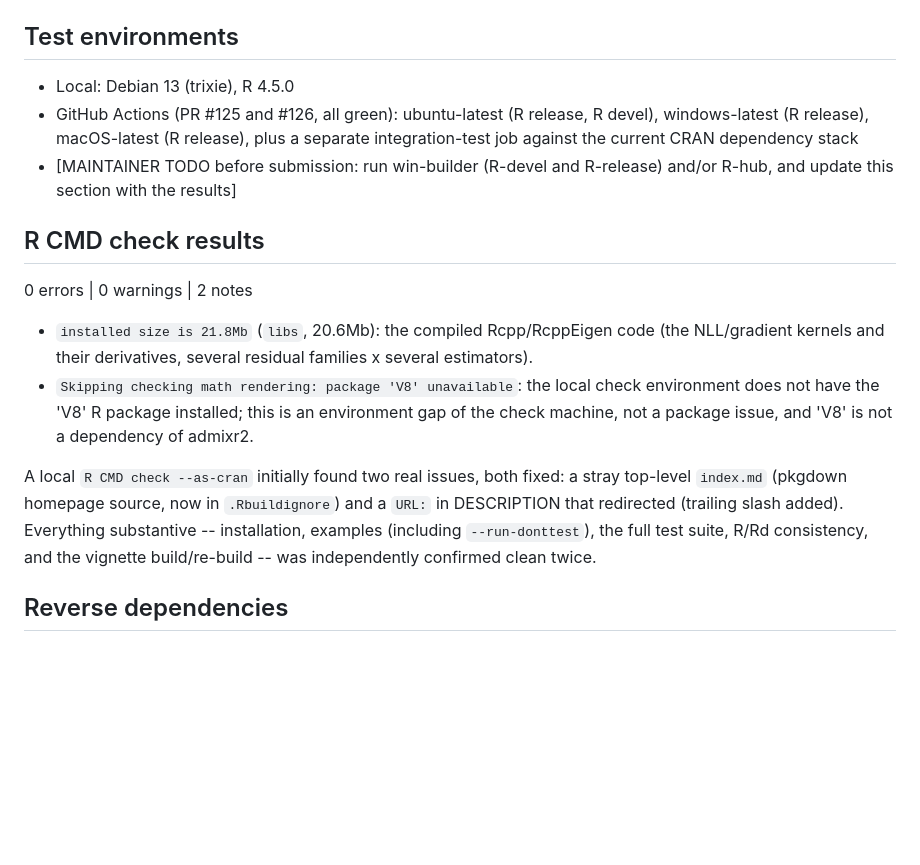
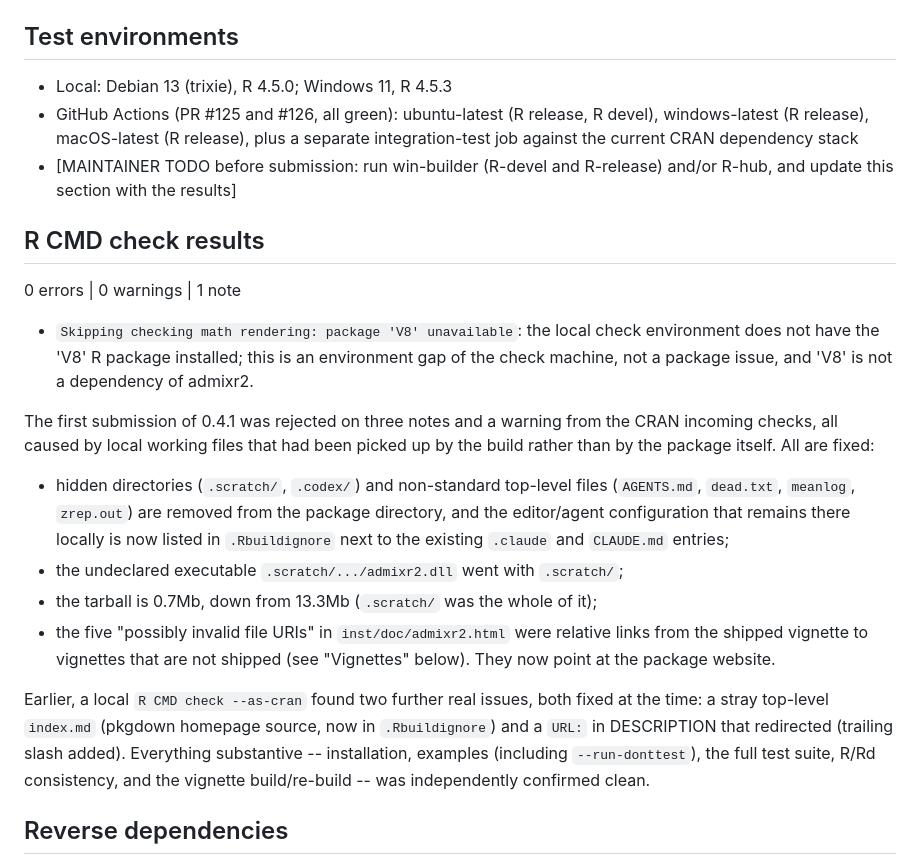
Before and after one commit to LeidenPharmacology/admixr2, a Markdown page: cran-comments.md, the part around the change. Rendered like a GitHub page; blank space fills up the shorter version.

Commit message:
docs: record the fixed incoming-check result in cran-comments
Co-Authored-By: Claude Opus 5 (1M context) <noreply@anthropic.com>

```diff
--- a/cran-comments.md
+++ b/cran-comments.md
@@ -34,7 +34,7 @@ releases.
 
 ## Test environments
 
-- Local: Debian 13 (trixie), R 4.5.0
+- Local: Debian 13 (trixie), R 4.5.0; Windows 11, R 4.5.3
 - GitHub Actions (PR #125 and #126, all green): ubuntu-latest (R release,
   R devel), windows-latest (R release), macOS-latest (R release), plus a
   separate integration-test job against the current CRAN dependency stack
@@ -43,22 +43,34 @@ releases.
 
 ## R CMD check results
 
-0 errors | 0 warnings | 2 notes
+0 errors | 0 warnings | 1 note
 
-- `installed size is 21.8Mb` (`libs`, 20.6Mb): the compiled Rcpp/RcppEigen
-  code (the NLL/gradient kernels and their derivatives, several residual
-  families x several estimators).
 - `Skipping checking math rendering: package 'V8' unavailable`: the local
   check environment does not have the 'V8' R package installed; this is an
   environment gap of the check machine, not a package issue, and 'V8' is not
   a dependency of admixr2.
 
-A local `R CMD check --as-cran` initially found two real issues, both fixed:
-a stray top-level `index.md` (pkgdown homepage source, now in
-`.Rbuildignore`) and a `URL:` in DESCRIPTION that redirected (trailing slash
-added). Everything substantive -- installation, examples (including
+The first submission of 0.4.1 was rejected on three notes and a warning from
+the CRAN incoming checks, all caused by local working files that had been
+picked up by the build rather than by the package itself. All are fixed:
+
+- hidden directories (`.scratch/`, `.codex/`) and non-standard top-level
+  files (`AGENTS.md`, `dead.txt`, `meanlog`, `zrep.out`) are removed from the
+  package directory, and the editor/agent configuration that remains there
+  locally is now listed in `.Rbuildignore` next to the existing `.claude`
+  and `CLAUDE.md` entries;
+- the undeclared executable `.scratch/.../admixr2.dll` went with `.scratch/`;
+- the tarball is 0.7Mb, down from 13.3Mb (`.scratch/` was the whole of it);
+- the five "possibly invalid file URIs" in `inst/doc/admixr2.html` were
+  relative links from the shipped vignette to vignettes that are not shipped
+  (see "Vignettes" below). They now point at the package website.
+
+Earlier, a local `R CMD check --as-cran` found two further real issues, both
+fixed at the time: a stray top-level `index.md` (pkgdown homepage source, now
+in `.Rbuildignore`) and a `URL:` in DESCRIPTION that redirected (trailing
+slash added). Everything substantive -- installation, examples (including
 `--run-donttest`), the full test suite, R/Rd consistency, and the vignette
-build/re-build -- was independently confirmed clean twice.
+build/re-build -- was independently confirmed clean.
 
 ## Reverse dependencies
 
```
